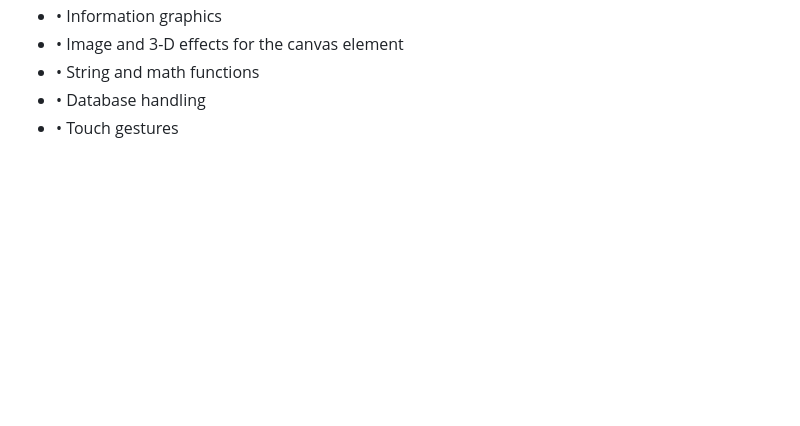
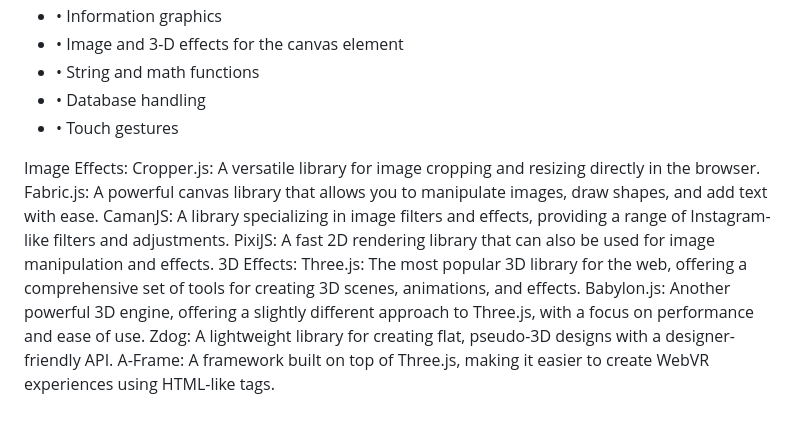
Before and after one commit to bbauska/libraries-and-frameworks, a Markdown page: README.md, the part around the change. GitHub-like rendering; blank space fills up the shorter version.

```diff
--- a/README.md
+++ b/README.md
@@ -86,3 +86,22 @@ library categories include the following:
   <li>• Database handling</li>
   <li>• Touch gestures</li>
 </ul>
+
+Image Effects:
+Cropper.js:
+A versatile library for image cropping and resizing directly in the browser.
+Fabric.js:
+A powerful canvas library that allows you to manipulate images, draw shapes, and add text with ease.
+CamanJS:
+A library specializing in image filters and effects, providing a range of Instagram-like filters and adjustments.
+PixiJS:
+A fast 2D rendering library that can also be used for image manipulation and effects.
+3D Effects:
+Three.js:
+The most popular 3D library for the web, offering a comprehensive set of tools for creating 3D scenes, animations, and effects.
+Babylon.js:
+Another powerful 3D engine, offering a slightly different approach to Three.js, with a focus on performance and ease of use.
+Zdog:
+A lightweight library for creating flat, pseudo-3D designs with a designer-friendly API.
+A-Frame:
+A framework built on top of Three.js, making it easier to create WebVR experiences using HTML-like tags.
```
